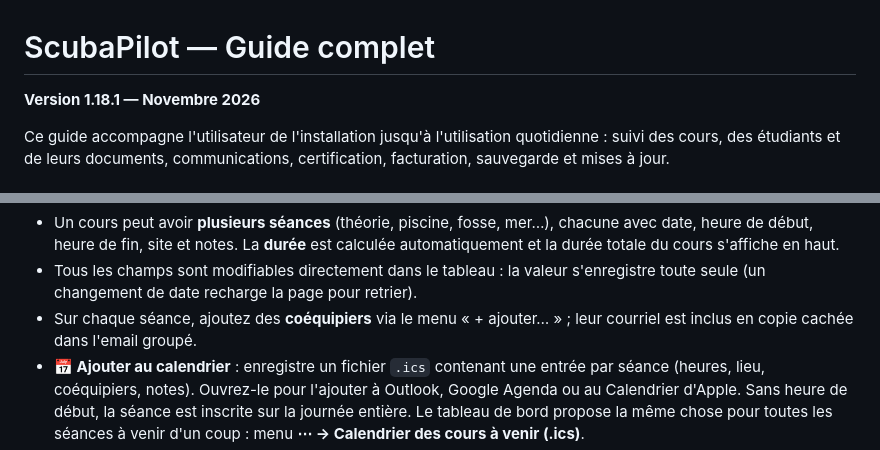
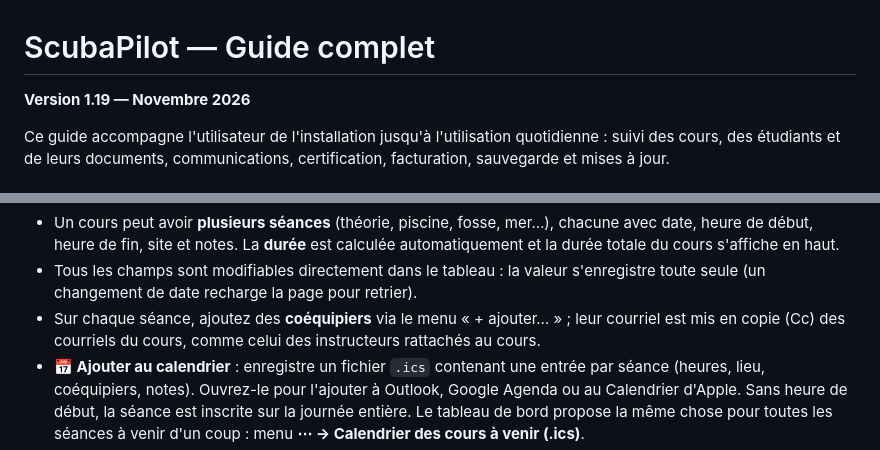
Before and after one commit to almtlsandbox/scubapilot, a Markdown page: docs/GUIDE.md, 2 parts joined by grey strips. Drawn GitHub-style.

```diff
--- a/docs/GUIDE.md
+++ b/docs/GUIDE.md
@@ -1,6 +1,6 @@
 # ScubaPilot — Guide complet
 
-**Version 1.18.1 — Novembre 2026**
+**Version 1.19 — Novembre 2026**
 
 Ce guide accompagne l'utilisateur de l'installation jusqu'à l'utilisation quotidienne : suivi des cours, des étudiants et de leurs documents, communications, certification, facturation, sauvegarde et mises à jour.
 
@@ -223,7 +223,7 @@ En haut : dates, sites, centre, instructeurs, dossier, pourcentages globaux de d
 **Séances & Photos**
 - Un cours peut avoir **plusieurs séances** (théorie, piscine, fosse, mer…), chacune avec date, heure de début, heure de fin, site et notes. La **durée** est calculée automatiquement et la durée totale du cours s'affiche en haut.
 - Tous les champs sont modifiables directement dans le tableau : la valeur s'enregistre toute seule (un changement de date recharge la page pour retrier).
-- Sur chaque séance, ajoutez des **coéquipiers** via le menu « + ajouter… » ; leur courriel est inclus en copie cachée dans l'email groupé.
+- Sur chaque séance, ajoutez des **coéquipiers** via le menu « + ajouter… » ; leur courriel est mis en copie (Cc) des courriels du cours, comme celui des instructeurs rattachés au cours.
 - **📅 Ajouter au calendrier** : enregistre un fichier `.ics` contenant une entrée par séance (heures, lieu, coéquipiers, notes). Ouvrez-le pour l'ajouter à Outlook, Google Agenda ou au Calendrier d'Apple. Sans heure de début, la séance est inscrite sur la journée entière. Le tableau de bord propose la même chose pour toutes les séances à venir d'un coup : menu **⋯ → Calendrier des cours à venir (.ics)**.
 - La carte **Photos du cours** reçoit vos photos par glisser-déposer.
 
```
Also changed, not shown: other parts of docs/GUIDE.md (+10 -5 lines), README.md (+1 -1 lines), docs/images/courriel-groupe.jpg, 8 other files.
